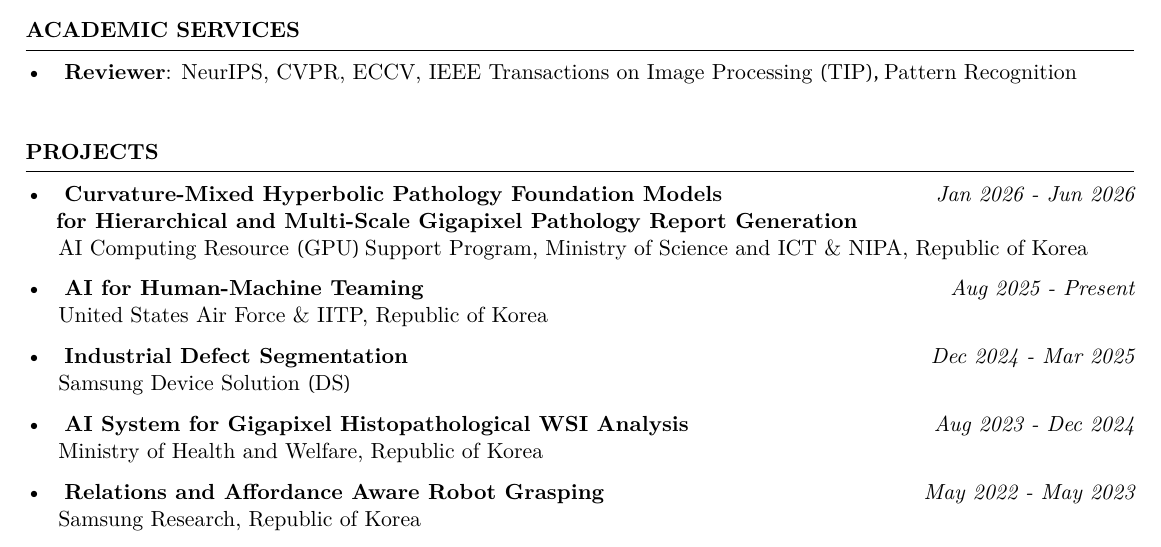
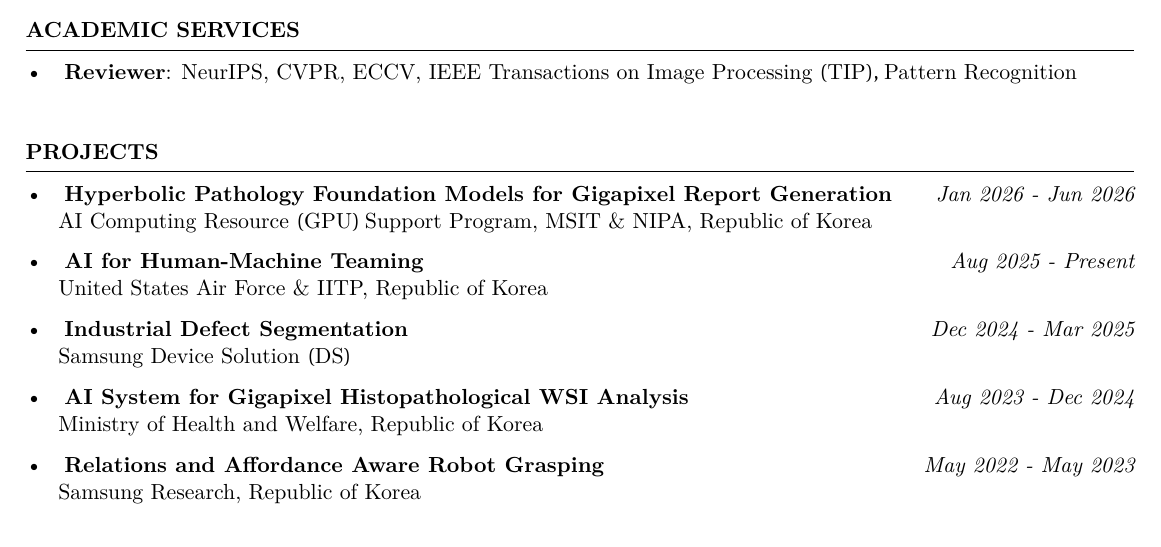
Before and after one commit to Hyun1A/hyun1a.github.io, a LaTeX CV (CV/resume_cisgrad.tex): part of page 4 of 4, cut so that both start at the same text. Compiled offline with XeLaTeX.

Commit message:
Condense NIPA GPU project entry to one-line title and funder
Co-Authored-By: Claude Fable 5 <noreply@anthropic.com>

```diff
--- a/CV/resume_cisgrad.tex
+++ b/CV/resume_cisgrad.tex
@@ -376,9 +376,8 @@
 
 
 \begin{rSection}{Projects}
-\textbullet~\,\, {\bf Curvature-Mixed Hyperbolic Pathology Foundation Models} \hfill {\it Jan 2026 - Jun 2026}
-\\\hspace*{1.4em}{\bf for Hierarchical and Multi-Scale Gigapixel Pathology Report Generation}
-\\\hspace*{1.5em}{AI Computing Resource (GPU) Support Program, Ministry of Science and ICT \& NIPA, Republic of Korea}
+\textbullet~\,\, {\bf Hyperbolic Pathology Foundation Models for Gigapixel Report Generation} \hfill {\it Jan 2026 - Jun 2026}
+\\\hspace*{1.5em}{AI Computing Resource (GPU) Support Program, MSIT \& NIPA, Republic of Korea}
 
 \textbullet~\,\, {\bf AI for Human-Machine Teaming} \hfill {\it Aug 2025 - Present}
 \\\hspace*{1.5em}{United States Air Force \& IITP, Republic of Korea}
```
Also changed, not shown: files/CV_bh_lee.pdf.
